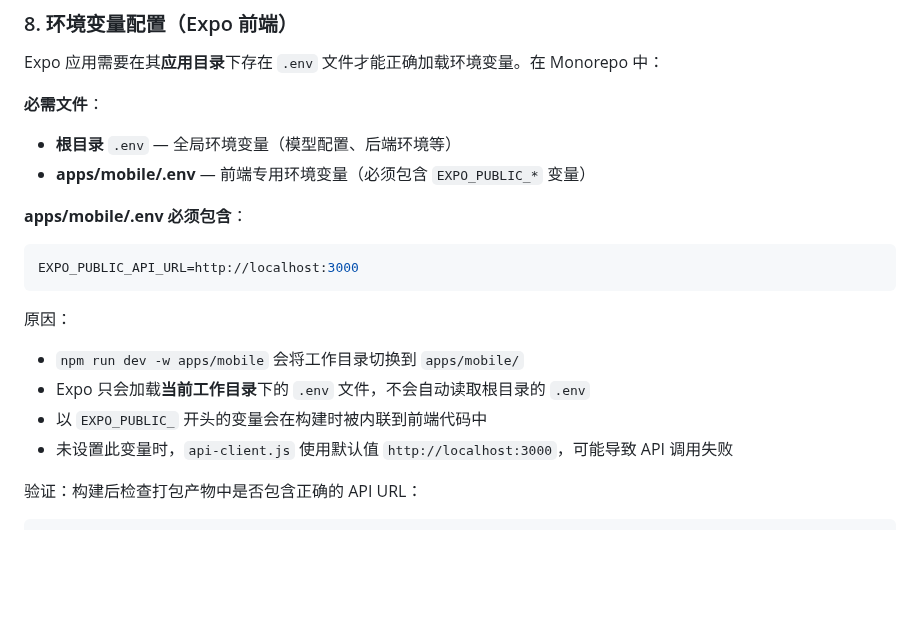
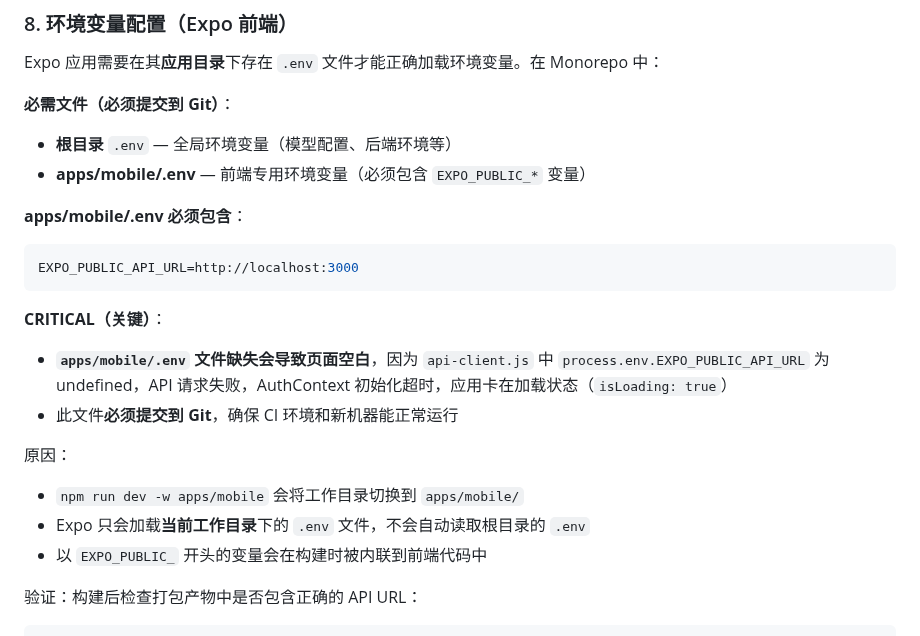
Before and after one commit to robinxin/AIFlomo, a Markdown page: CLAUDE.md, the part around the change. Drawn GitHub-style; blank space fills up the shorter version.

Commit message:
fix: autofix attempt #2 on feat/28-feature-account-registration-login-2

````diff
--- a/CLAUDE.md
+++ b/CLAUDE.md
@@ -388,7 +388,7 @@ mkdirSync(dirname(dbPath), { recursive: true });
 
 Expo 应用需要在其**应用目录**下存在 `.env` 文件才能正确加载环境变量。在 Monorepo 中：
 
-**必需文件**：
+**必需文件（必须提交到 Git）**：
 - **根目录** `.env` — 全局环境变量（模型配置、后端环境等）
 - **apps/mobile/.env** — 前端专用环境变量（必须包含 `EXPO_PUBLIC_*` 变量）
 
@@ -397,11 +397,14 @@ Expo 应用需要在其**应用目录**下存在 `.env` 文件才能正确加载
 EXPO_PUBLIC_API_URL=http://localhost:3000
 ```
 
+**CRITICAL（关键）**：
+- **`apps/mobile/.env` 文件缺失会导致页面空白**，因为 `api-client.js` 中 `process.env.EXPO_PUBLIC_API_URL` 为 undefined，API 请求失败，AuthContext 初始化超时，应用卡在加载状态（`isLoading: true`）
+- 此文件**必须提交到 Git**，确保 CI 环境和新机器能正常运行
+
 原因：
 - `npm run dev -w apps/mobile` 会将工作目录切换到 `apps/mobile/`
 - Expo 只会加载**当前工作目录**下的 `.env` 文件，不会自动读取根目录的 `.env`
 - 以 `EXPO_PUBLIC_` 开头的变量会在构建时被内联到前端代码中
-- 未设置此变量时，`api-client.js` 使用默认值 `http://localhost:3000`，可能导致 API 调用失败
 
 验证：构建后检查打包产物中是否包含正确的 API URL：
 ```bash
````
